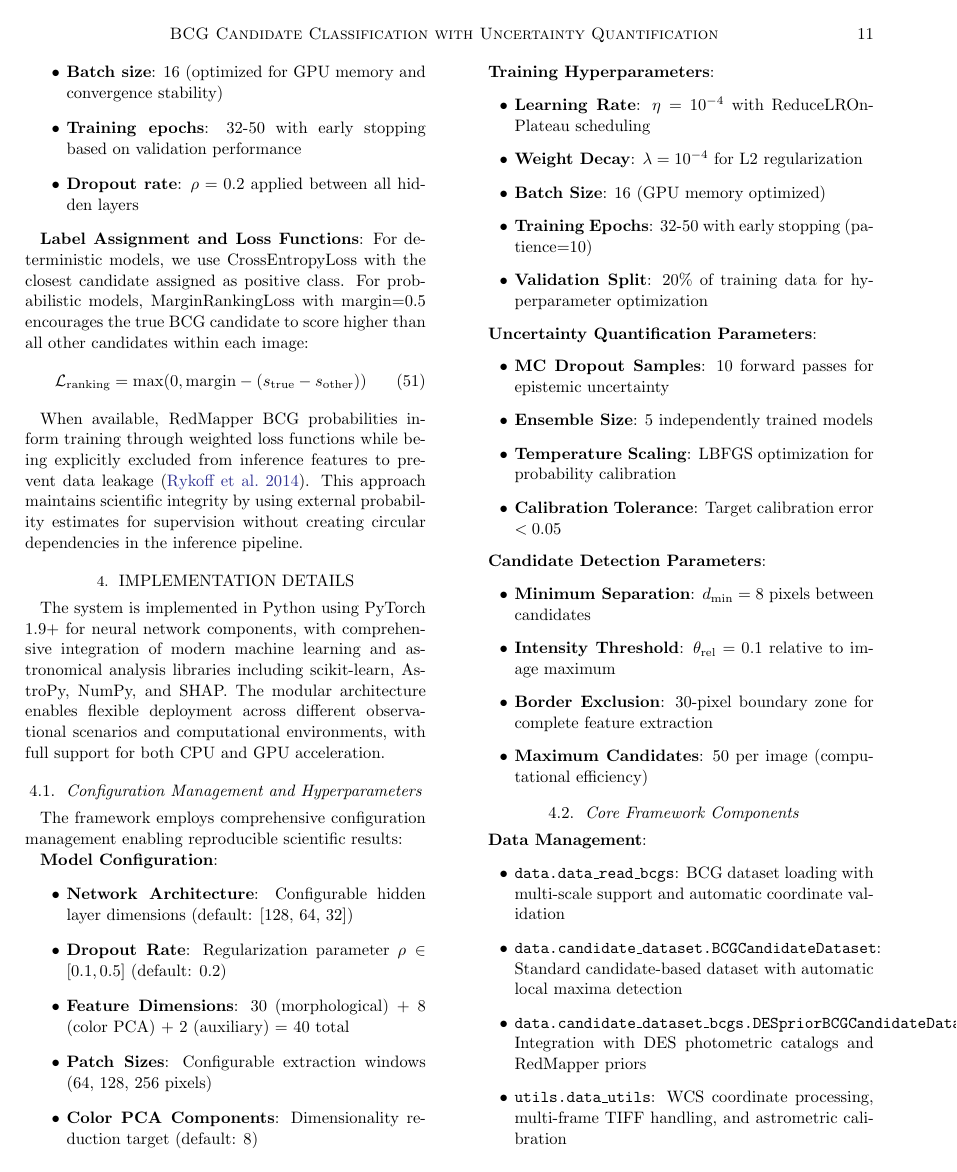
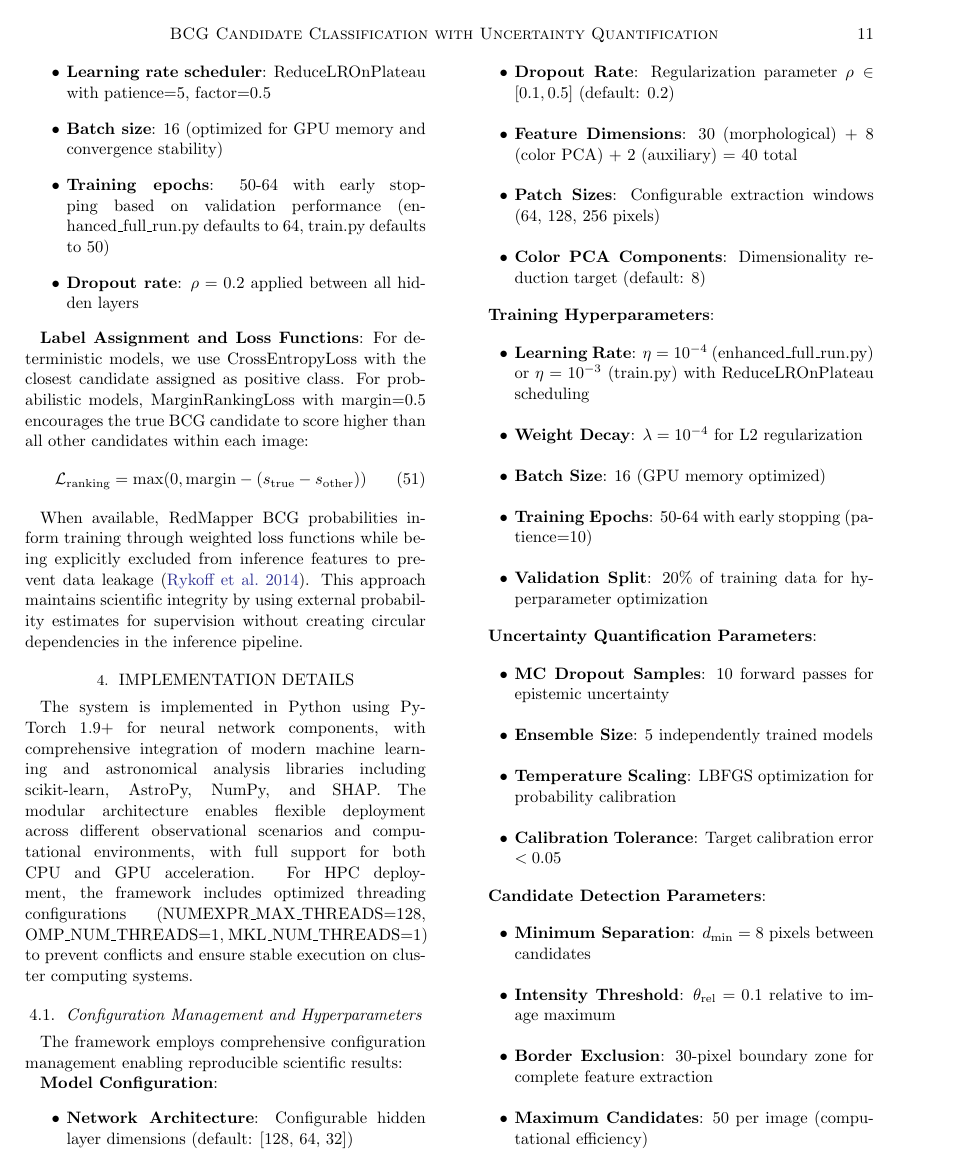
Before and after one commit to nesar/bcg_candidate_classifier, a LaTeX paper (bcg_classifier_documentation.tex): page 11 of 16 before the commit and page 11 of 17 after it. Compiled offline with pdfLaTeX.

Commit message:
sep20 sync

```diff
--- a/bcg_classifier_documentation.tex
+++ b/bcg_classifier_documentation.tex
@@ -576,10 +576,10 @@ j^* = \argmin_j \|(x_j, y_j) - (x_{\text{true}}, y_{\text{true}})\|_2
 
 \textbf{Training Configuration}: Models are trained with the following hyperparameters derived from systematic optimization:
 \begin{itemize}
-\item \textbf{Optimizer}: Adam with learning rate $\eta = 10^{-4}$, weight decay $\lambda = 10^{-4}$
+\item \textbf{Optimizer}: Adam with learning rate $\eta = 10^{-4}$ (enhanced\_full\_run.py default) or $\eta = 10^{-3}$ (train.py default), weight decay $\lambda = 10^{-4}$
 \item \textbf{Learning rate scheduler}: ReduceLROnPlateau with patience=5, factor=0.5
 \item \textbf{Batch size}: 16 (optimized for GPU memory and convergence stability)
-\item \textbf{Training epochs}: 32-50 with early stopping based on validation performance
+\item \textbf{Training epochs}: 50-64 with early stopping based on validation performance (enhanced\_full\_run.py defaults to 64, train.py defaults to 50)
 \item \textbf{Dropout rate}: $\rho = 0.2$ applied between all hidden layers
 \end{itemize}
 
@@ -592,7 +592,7 @@ When available, RedMapper BCG probabilities inform training through weighted los
 
 \section{Implementation Details}
 
-The system is implemented in Python using PyTorch 1.9+ for neural network components, with comprehensive integration of modern machine learning and astronomical analysis libraries including scikit-learn, AstroPy, NumPy, and SHAP. The modular architecture enables flexible deployment across different observational scenarios and computational environments, with full support for both CPU and GPU acceleration.
+The system is implemented in Python using PyTorch 1.9+ for neural network components, with comprehensive integration of modern machine learning and astronomical analysis libraries including scikit-learn, AstroPy, NumPy, and SHAP. The modular architecture enables flexible deployment across different observational scenarios and computational environments, with full support for both CPU and GPU acceleration. For HPC deployment, the framework includes optimized threading configurations (NUMEXPR\_MAX\_THREADS=128, OMP\_NUM\_THREADS=1, MKL\_NUM\_THREADS=1) to prevent conflicts and ensure stable execution on cluster computing systems.
 
 \subsection{Configuration Management and Hyperparameters}
 
@@ -609,10 +609,10 @@ The framework employs comprehensive configuration management enabling reproducib
 
 \textbf{Training Hyperparameters}:
 \begin{itemize}
-\item \textbf{Learning Rate}: $\eta = 10^{-4}$ with ReduceLROnPlateau scheduling
+\item \textbf{Learning Rate}: $\eta = 10^{-4}$ (enhanced\_full\_run.py) or $\eta = 10^{-3}$ (train.py) with ReduceLROnPlateau scheduling
 \item \textbf{Weight Decay}: $\lambda = 10^{-4}$ for L2 regularization
 \item \textbf{Batch Size}: 16 (GPU memory optimized)
-\item \textbf{Training Epochs}: 32-50 with early stopping (patience=10)
+\item \textbf{Training Epochs}: 50-64 with early stopping (patience=10)
 \item \textbf{Validation Split}: 20\% of training data for hyperparameter optimization
 \end{itemize}
 
```
Also changed, not shown: bcg_classifier_documentation.tex (4 more changed lines).
